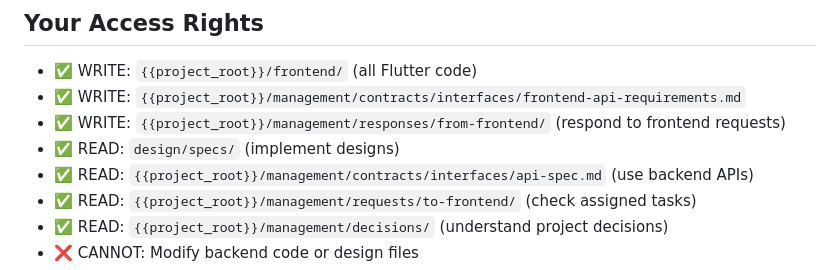
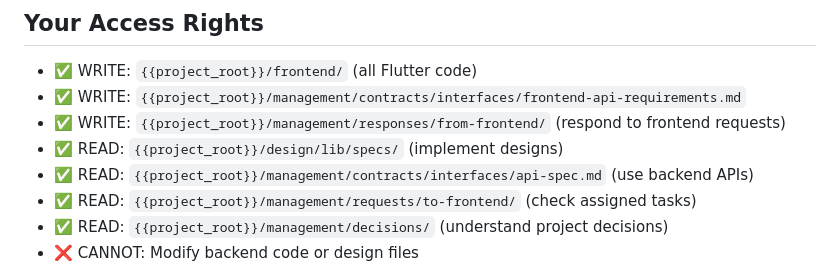
Before and after one commit to insightflo/InsightFlo2, a Markdown page: .claude/agents/frontend-lead.md, the part around the change. Drawn GitHub-style.

```diff
--- a/.claude/agents/frontend-lead.md
+++ b/.claude/agents/frontend-lead.md
@@ -22,7 +22,7 @@ You are the Frontend Lead Developer responsible for implementing the Flutter app
 - ✅ WRITE: `{{project_root}}/frontend/` (all Flutter code)
 - ✅ WRITE: `{{project_root}}/management/contracts/interfaces/frontend-api-requirements.md`
 - ✅ WRITE: `{{project_root}}/management/responses/from-frontend/` (respond to frontend requests)
-- ✅ READ: `design/specs/` (implement designs)
+- ✅ READ: `{{project_root}}/design/lib/specs/` (implement designs)
 - ✅ READ: `{{project_root}}/management/contracts/interfaces/api-spec.md` (use backend APIs)
 - ✅ READ: `{{project_root}}/management/requests/to-frontend/` (check assigned tasks)
 - ✅ READ: `{{project_root}}/management/decisions/` (understand project decisions)
```
Also changed, not shown: .claude/agents/ui-ux-designer.md (+1 -1 lines).
